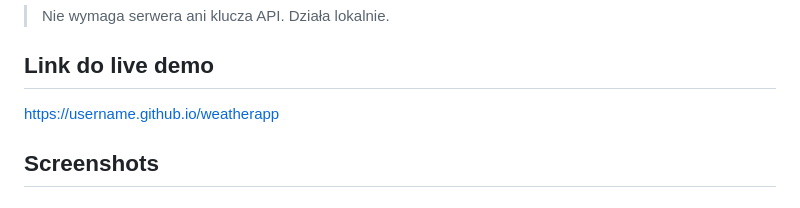
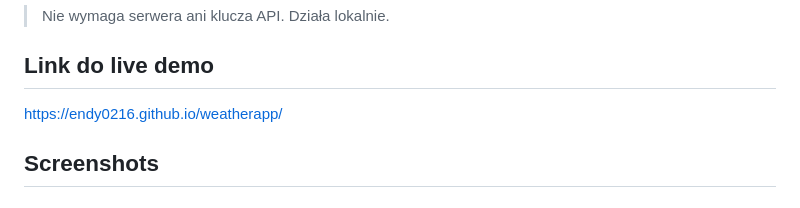
Before and after one commit to endy0216/weatherapp, a Markdown page: README.md, the part around the change. Drawn GitHub-style.

Commit message:
deployed live demo

```diff
--- a/README.md
+++ b/README.md
@@ -79,7 +79,7 @@ Aplikacja webowa wyświetlająca aktualną pogodę i prognozę na 5 dni dla dowo
 
 ## Link do live demo
 
-[https://username.github.io/weatherapp](https://username.github.io/weatherapp)
+[https://endy0216.github.io/weatherapp/](https://endy0216.github.io/weatherapp/)
 
 ## Screenshots
 
```
